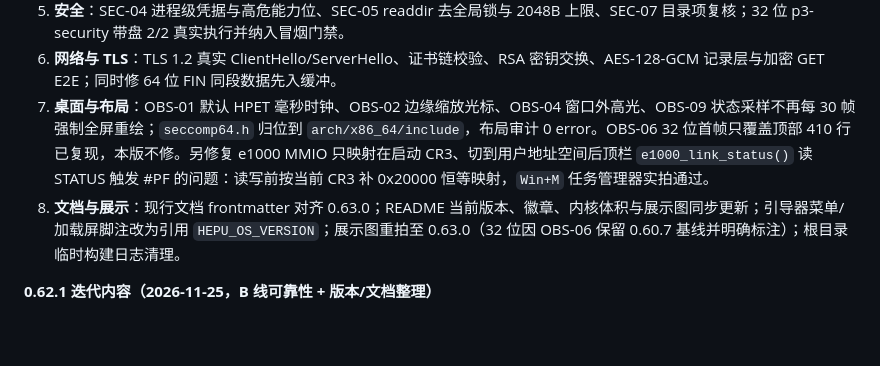
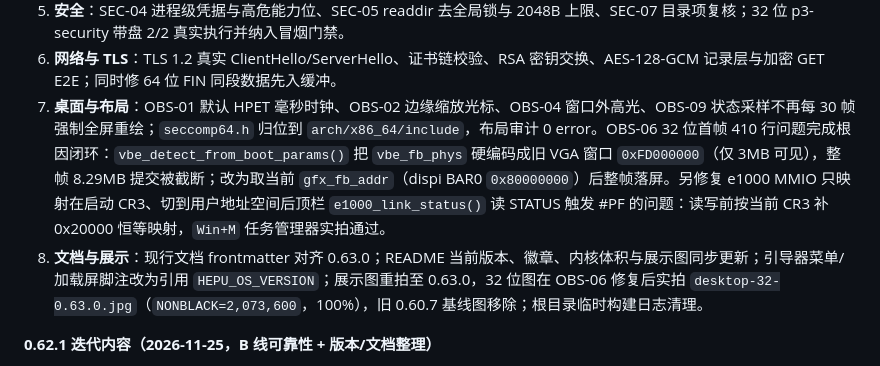
Before and after one commit to midongsang/hepu-os, a Markdown page: docs/status/VERSIONING.md, the part around the change. GitHub-like rendering; blank space fills up the shorter version.

```diff
--- a/docs/status/VERSIONING.md
+++ b/docs/status/VERSIONING.md
@@ -122,8 +122,8 @@ supersedes: null
 4. **存储与 USB**：修复 UHCI TD 状态位/帧推进/DataToggle、64 位 MSC READ10/WRITE10 长度编码；usb-storage 整扇区读写与 64 位满盘分段遍历（`sampled=523 read_err=0 mismatch=0`）闭合，登记 BUG-60。
 5. **安全**：SEC-04 进程级凭据与高危能力位、SEC-05 readdir 去全局锁与 2048B 上限、SEC-07 目录项复核；32 位 p3-security 带盘 2/2 真实执行并纳入冒烟门禁。
 6. **网络与 TLS**：TLS 1.2 真实 ClientHello/ServerHello、证书链校验、RSA 密钥交换、AES-128-GCM 记录层与加密 GET E2E；同时修 64 位 FIN 同段数据先入缓冲。
-7. **桌面与布局**：OBS-01 默认 HPET 毫秒时钟、OBS-02 边缘缩放光标、OBS-04 窗口外高光、OBS-09 状态采样不再每 30 帧强制全屏重绘；`seccomp64.h` 归位到 `arch/x86_64/include`，布局审计 0 error。OBS-06 32 位首帧只覆盖顶部 410 行已复现，本版不修。另修复 e1000 MMIO 只映射在启动 CR3、切到用户地址空间后顶栏 `e1000_link_status()` 读 STATUS 触发 #PF 的问题：读写前按当前 CR3 补 0x20000 恒等映射，`Win+M` 任务管理器实拍通过。
-8. **文档与展示**：现行文档 frontmatter 对齐 0.63.0；README 当前版本、徽章、内核体积与展示图同步更新；引导器菜单/加载屏脚注改为引用 `HEPU_OS_VERSION`；展示图重拍至 0.63.0（32 位因 OBS-06 保留 0.60.7 基线并明确标注）；根目录临时构建日志清理。
+7. **桌面与布局**：OBS-01 默认 HPET 毫秒时钟、OBS-02 边缘缩放光标、OBS-04 窗口外高光、OBS-09 状态采样不再每 30 帧强制全屏重绘；`seccomp64.h` 归位到 `arch/x86_64/include`，布局审计 0 error。OBS-06 32 位首帧 410 行问题完成根因闭环：`vbe_detect_from_boot_params()` 把 `vbe_fb_phys` 硬编码成旧 VGA 窗口 `0xFD000000`（仅 3MB 可见），整帧 8.29MB 提交被截断；改为取当前 `gfx_fb_addr`（dispi BAR0 `0x80000000`）后整帧落屏。另修复 e1000 MMIO 只映射在启动 CR3、切到用户地址空间后顶栏 `e1000_link_status()` 读 STATUS 触发 #PF 的问题：读写前按当前 CR3 补 0x20000 恒等映射，`Win+M` 任务管理器实拍通过。
+8. **文档与展示**：现行文档 frontmatter 对齐 0.63.0；README 当前版本、徽章、内核体积与展示图同步更新；引导器菜单/加载屏脚注改为引用 `HEPU_OS_VERSION`；展示图重拍至 0.63.0，32 位图在 OBS-06 修复后实拍 `desktop-32-0.63.0.jpg`（`NONBLACK=2,073,600`，100%），旧 0.60.7 基线图移除；根目录临时构建日志清理。
 
 **0.62.1 迭代内容（2026-11-25，B 线可靠性 + 版本/文档整理）**
 
```
Also changed, not shown: README.md (+10 -9 lines), docs/status/OPEN_BUGS.md (+28 -42 lines), docs/assets/desktop-32-0.60.7.jpg (deleted), docs/assets/desktop-32-0.63.0.jpg (added), docs/status/evidence-obs06-2026-11-27/after-desktop.png (added), docs/status/evidence-obs06-2026-11-27/before-partial.png (added), docs/status/evidence-obs06-2026-11-27/partial-frame-original.png (added), 7 other files.
